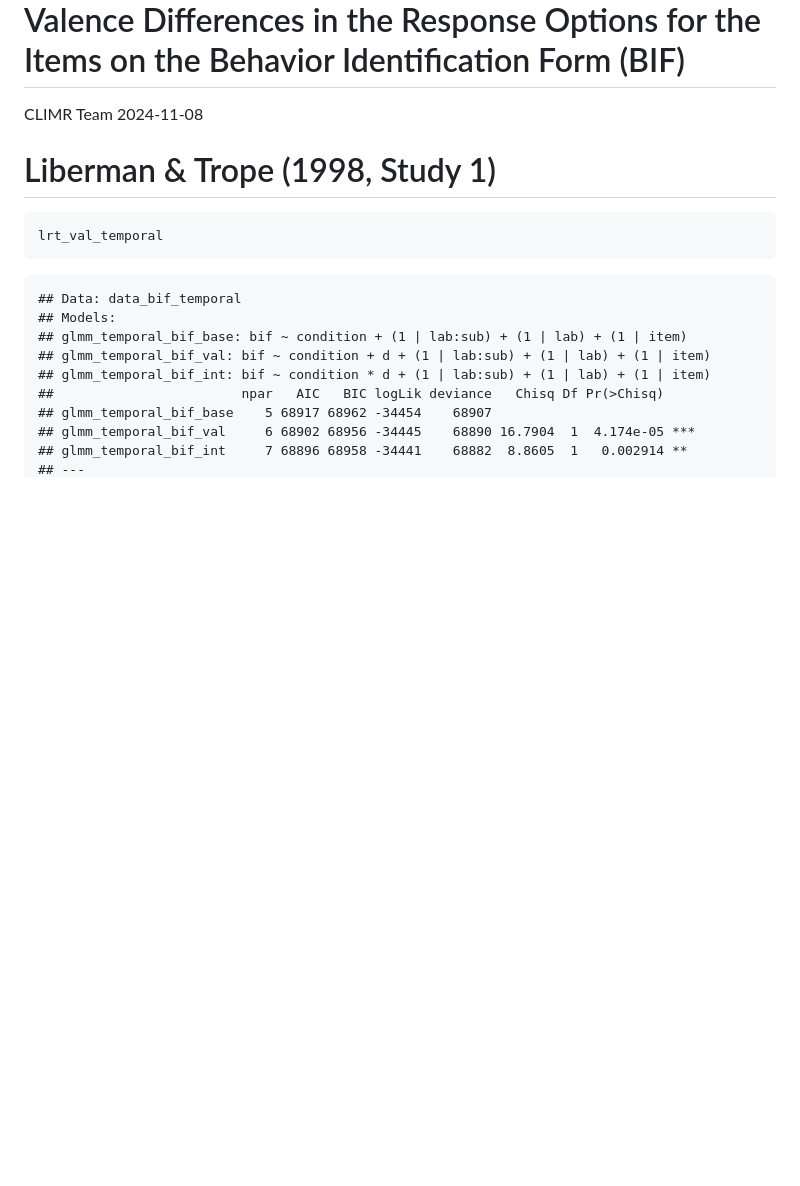
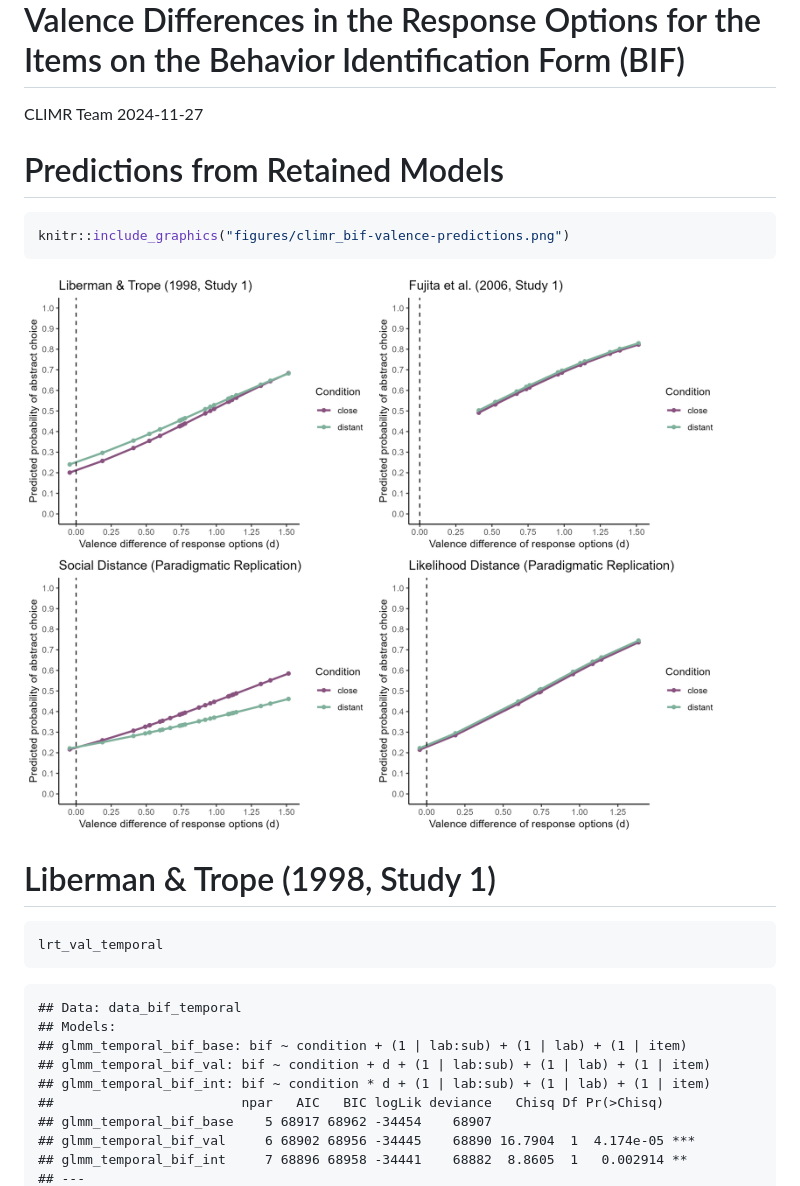
Before and after one commit to RabbitSnore/CLIMR, a Markdown page: reports/CLIMR_valence-robustness-check_report.md, the part around the change. GitHub-like rendering; pictures changed too: reports/figures/climr_bif-valence-predictions.png (added); blank space fills up the shorter version.

Commit message:
Predicted probability plots

````diff
--- a/reports/CLIMR_valence-robustness-check_report.md
+++ b/reports/CLIMR_valence-robustness-check_report.md
@@ -3,7 +3,15 @@ Robustness Tests Accounting for Valence Differences in the Response
 Options for the Items on the Behavior Identification Form (BIF)
 ================
 CLIMR Team
-2024-11-08
+2024-11-27
+
+# Predictions from Retained Models
+
+``` r
+knitr::include_graphics("figures/climr_bif-valence-predictions.png")
+```
+
+<img src="figures/climr_bif-valence-predictions.png" width="3000" />
 
 # Liberman & Trope (1998, Study 1)
 
````
Also changed, not shown: figures/climr_bif-valence-predictions.png (added), 2 other files.
